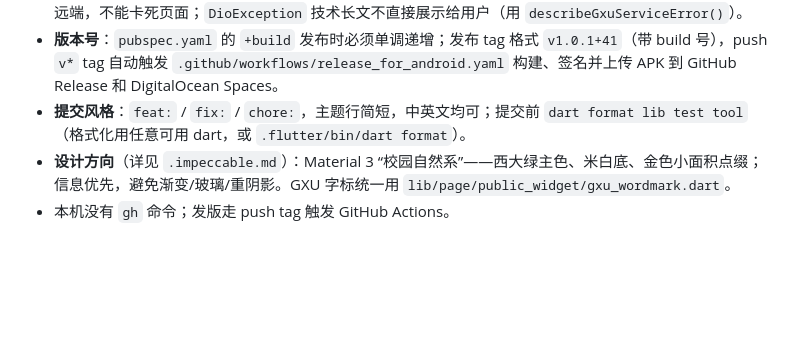
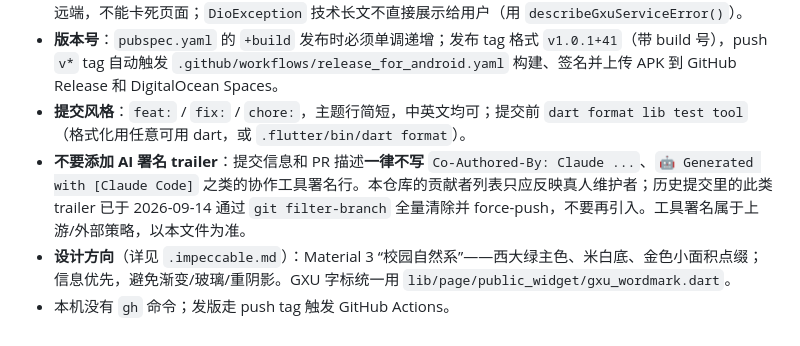
Before and after one commit to GaleBird/traintime-pda-gxu, a Markdown page: CLAUDE.md, the part around the change. Rendered like a GitHub page; blank space fills up the shorter version.

```diff
--- a/CLAUDE.md
+++ b/CLAUDE.md
@@ -54,5 +54,6 @@ i18n：UI 文案在 `assets/flutter_i18n/*.yaml`；非 UI 文案由生成器从
 - **错误处理**：远端页面结构变化（标签/节点缺失）要显式报错，不得静默伪造空结果；损坏缓存要删除并回退远端，不能卡死页面；`DioException` 技术长文不直接展示给用户（用 `describeGxuServiceError()`）。
 - **版本号**：`pubspec.yaml` 的 `+build` 发布时必须单调递增；发布 tag 格式 `v1.0.1+41`（带 build 号），push `v*` tag 自动触发 `.github/workflows/release_for_android.yaml` 构建、签名并上传 APK 到 GitHub Release 和 DigitalOcean Spaces。
 - **提交风格**：`feat:` / `fix:` / `chore:`，主题行简短，中英文均可；提交前 `dart format lib test tool`（格式化用任意可用 dart，或 `.flutter/bin/dart format`）。
+- **不要添加 AI 署名 trailer**：提交信息和 PR 描述**一律不写** `Co-Authored-By: Claude ...`、`🤖 Generated with [Claude Code]` 之类的协作工具署名行。本仓库的贡献者列表只应反映真人维护者；历史提交里的此类 trailer 已于 2026-09-14 通过 `git filter-branch` 全量清除并 force-push，不要再引入。工具署名属于上游/外部策略，以本文件为准。
 - **设计方向**（详见 `.impeccable.md`）：Material 3 “校园自然系”——西大绿主色、米白底、金色小面积点缀；信息优先，避免渐变/玻璃/重阴影。GXU 字标统一用 `lib/page/public_widget/gxu_wordmark.dart`。
 - 本机没有 `gh` 命令；发版走 push tag 触发 GitHub Actions。
```
Also changed, not shown: AGENTS.md (+4 -0 lines).
